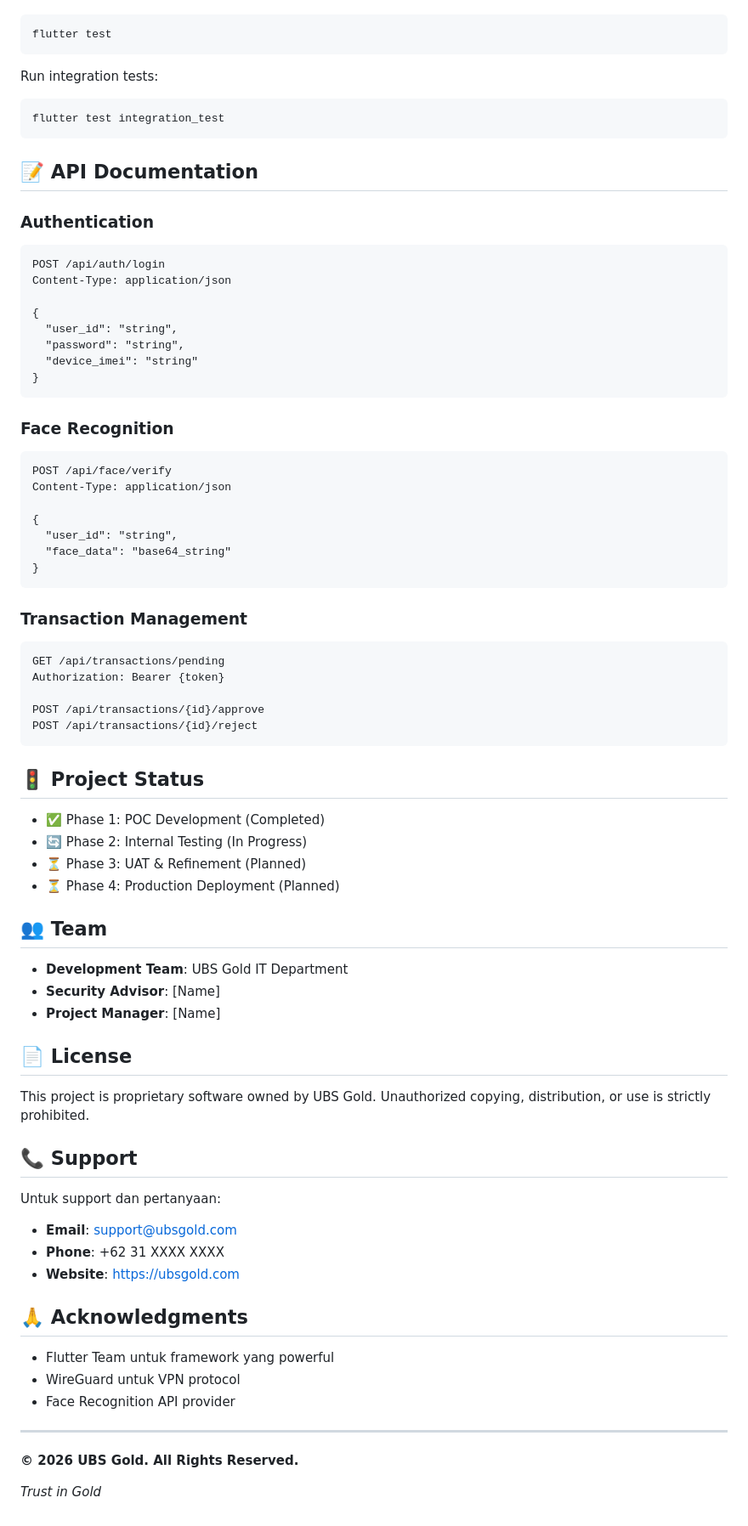
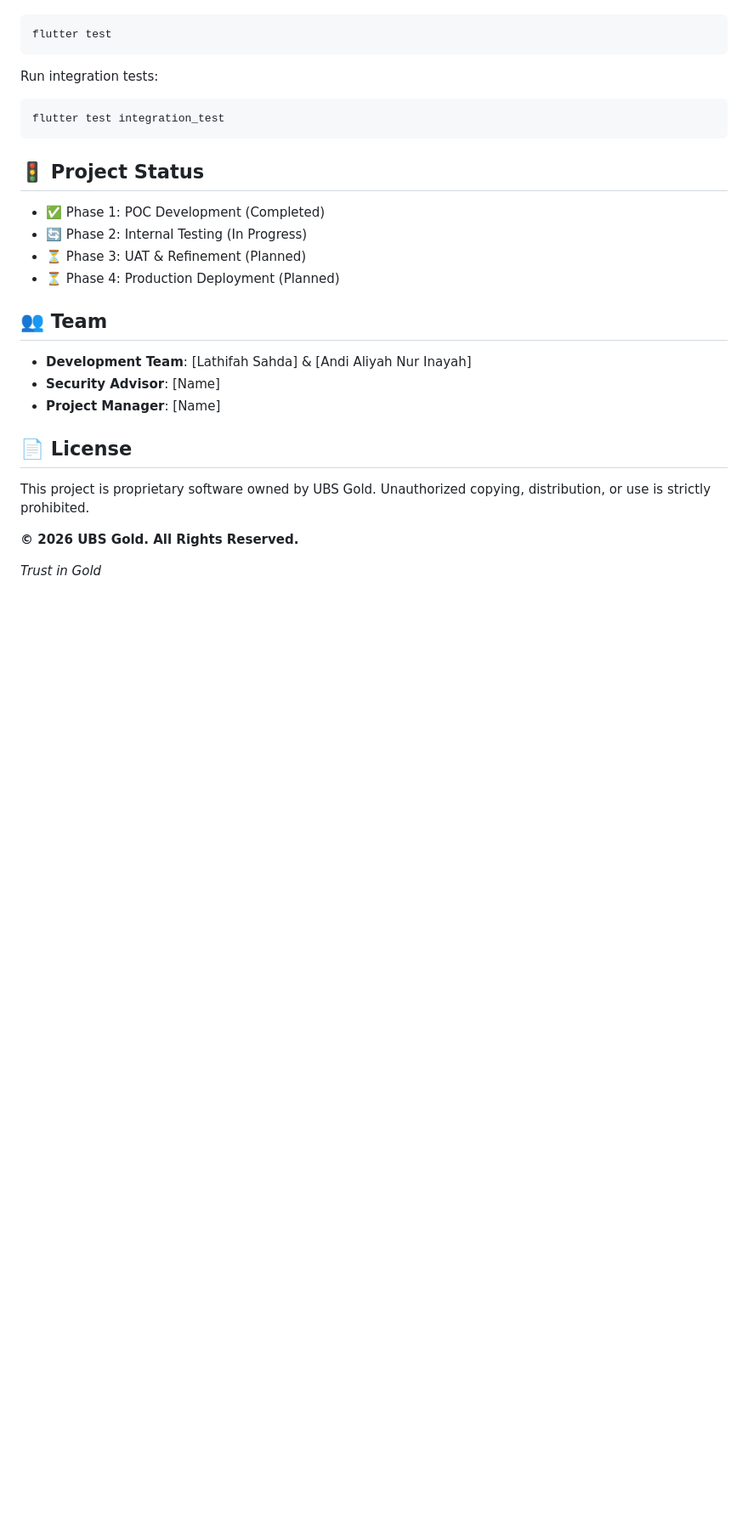
Before and after one commit to Aliyah-Pattoza/ubs_secure_verification, a Markdown page: README.md, the part around one of its changes. Shown at 85% size. Drawn GitHub-style; blank space fills up the shorter version.

````diff
--- a/README.md
+++ b/README.md
@@ -170,40 +89,6 @@ Run integration tests:
 flutter test integration_test
 ```
 
-## 📝 API Documentation
-
-### Authentication
-```http
-POST /api/auth/login
-Content-Type: application/json
-
-{
-  "user_id": "string",
-  "password": "string",
-  "device_imei": "string"
-}
-```
-
-### Face Recognition
-```http
-POST /api/face/verify
-Content-Type: application/json
-
-{
-  "user_id": "string",
-  "face_data": "base64_string"
-}
-```
-
-### Transaction Management
-```http
-GET /api/transactions/pending
-Authorization: Bearer {token}
-
-POST /api/transactions/{id}/approve
-POST /api/transactions/{id}/reject
-```
-
 ## 🚦 Project Status
 
 - ✅ Phase 1: POC Development (Completed)
@@ -213,7 +98,7 @@ POST /api/transactions/{id}/reject
 
 ## 👥 Team
 
-- **Development Team**: UBS Gold IT Department
+- **Development Team**: [Lathifah Sahda] & [Andi Aliyah Nur Inayah]
 - **Security Advisor**: [Name]
 - **Project Manager**: [Name]
 
@@ -221,21 +106,6 @@ POST /api/transactions/{id}/reject
 
 This project is proprietary software owned by UBS Gold. Unauthorized copying, distribution, or use is strictly prohibited.
 
-## 📞 Support
-
-Untuk support dan pertanyaan:
-- **Email**: support@ubsgold.com
-- **Phone**: +62 31 XXXX XXXX
-- **Website**: https://ubsgold.com
-
-## 🙏 Acknowledgments
-
-- Flutter Team untuk framework yang powerful
-- WireGuard untuk VPN protocol
-- Face Recognition API provider
-
----
-
 **© 2026 UBS Gold. All Rights Reserved.**
 
 *Trust in Gold*
````
Also changed, not shown: other parts of README.md (+1 -82 lines).
